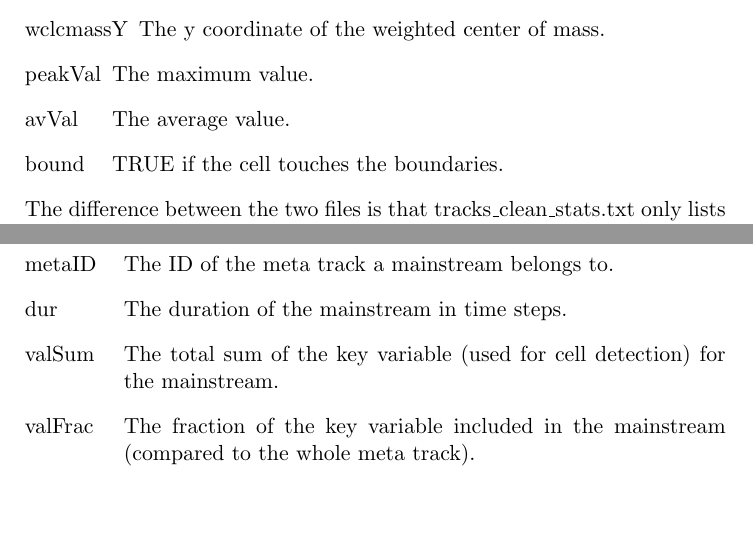
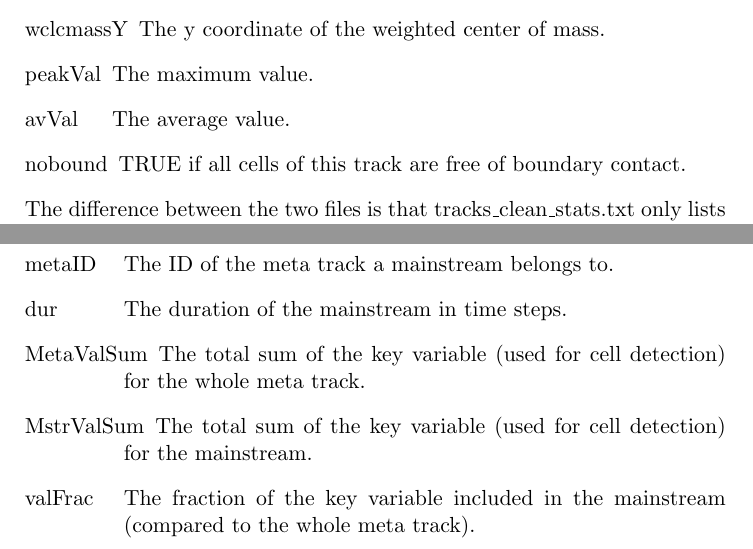
Before and after one commit to lochbika/celltrack, a LaTeX document (doc/celltrack_doc.tex): two parts of pages 11 and 13 of 14, joined at a grey line, cut so that both start at the same text, the shorter picture padded with empty space. Compiled offline with pdfLaTeX.

Commit message:
updated documentation

```diff
--- a/doc/celltrack_doc.tex
+++ b/doc/celltrack_doc.tex
@@ -285,7 +285,7 @@ The structure of this files is the same as in tracks\_all.txt / tracks\_clean.tx
 	\item[wclcmassY] The y coordinate of the weighted center of mass.
 	\item[peakVal] The maximum value.
 	\item[avVal] The average value.
-	\item[bound] TRUE if the cell touches the boundaries.
+	\item[nobound] TRUE if all cells of this track are free of boundary contact.
 \end{labeling}
 The difference between the two files is that tracks\_clean\_stats.txt only lists tracks which are of type 9 and do not touch the boundaries during their lifetime.
 
@@ -340,7 +340,8 @@ This file contains some summary statistics about the mainstream. The columns are
 \begin{labeling}{clcmassX}
 	\item[metaID] The ID of the meta track a mainstream belongs to.
 	\item[dur] The duration of the mainstream in time steps.
-	\item[valSum] The total sum of the key variable (used for cell detection) for the mainstream.
+	\item[MetaValSum] The total sum of the key variable (used for cell detection) for the whole meta track.
+    \item[MstrValSum] The total sum of the key variable (used for cell detection) for the mainstream.
 	\item[valFrac] The fraction of the key variable included in the mainstream (compared to the whole meta track).
 \end{labeling}
 
```
Also changed, not shown: doc/celltrack_doc.pdf, doc/celltrack_doc.tex (6 more changed lines).
